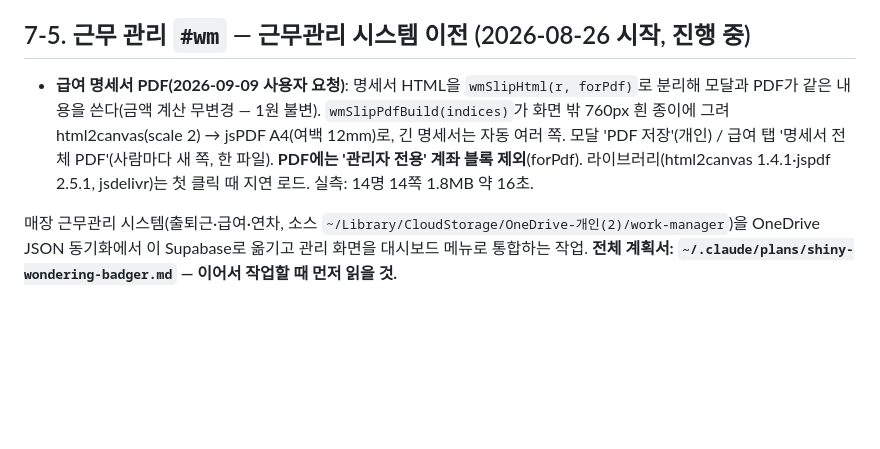
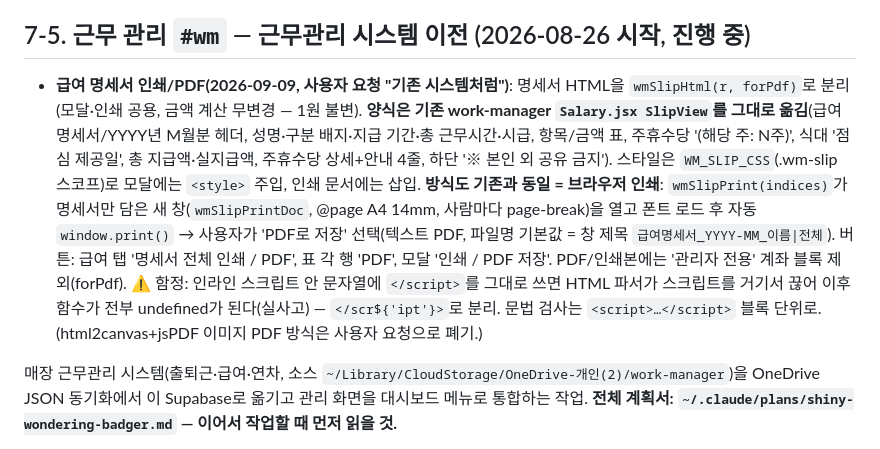
Before and after one commit to danarobe/dnrb-dashboard, a Markdown page: CLAUDE.md, the part around the change. Rendered like a GitHub page; blank space fills up the shorter version.

Commit message:
CLAUDE.md — 급여 명세서 인쇄/PDF 방식 기록
Co-Authored-By: Claude Fable 5.1 <noreply@anthropic.com>

```diff
--- a/CLAUDE.md
+++ b/CLAUDE.md
@@ -400,7 +400,7 @@ AUTHOR_FIELDS(notes/comments=author_id, likes=user_id): POST는 본인 id 필수
 - 점검 결과 건강한 것들(건드리지 말 것): Chart.js 인스턴스 destroy 전부 처리됨(meta/pt/perf/cr), btnBusy 타이머 btnIdle에서 clear, 큰 표는 innerHTML 통짜 생성(빠름), 상시 타이머 없음. 검증: 14개 메뉴 전 순회 JS 오류 0·콘솔 오류 0, 디바운스 연속 5입력→렌더 1회.
 
 ## 7-5. 근무 관리 `#wm` — 근무관리 시스템 이전 (2026-08-26 시작, 진행 중)
-- **급여 명세서 PDF(2026-09-09 사용자 요청)**: 명세서 HTML을 `wmSlipHtml(r, forPdf)`로 분리해 모달과 PDF가 같은 내용을 쓴다(금액 계산 무변경 — 1원 불변). `wmSlipPdfBuild(indices)`가 화면 밖 760px 흰 종이에 그려 html2canvas(scale 2) → jsPDF A4(여백 12mm)로, 긴 명세서는 자동 여러 쪽. 모달 'PDF 저장'(개인) / 급여 탭 '명세서 전체 PDF'(사람마다 새 쪽, 한 파일). **PDF에는 '관리자 전용' 계좌 블록 제외**(forPdf). 라이브러리(html2canvas 1.4.1·jspdf 2.5.1, jsdelivr)는 첫 클릭 때 지연 로드. 실측: 14명 14쪽 1.8MB 약 16초.
+- **급여 명세서 인쇄/PDF(2026-09-09, 사용자 요청 "기존 시스템처럼")**: 명세서 HTML을 `wmSlipHtml(r, forPdf)`로 분리(모달·인쇄 공용, 금액 계산 무변경 — 1원 불변). **양식은 기존 work-manager `Salary.jsx SlipView`를 그대로 옮김**(급여 명세서/YYYY년 M월분 헤더, 성명·구분 배지·지급 기간·총 근무시간·시급, 항목/금액 표, 주휴수당 '(해당 주: N주)', 식대 '점심 제공일', 총 지급액·실지급액, 주휴수당 상세+안내 4줄, 하단 '※ 본인 외 공유 금지'). 스타일은 `WM_SLIP_CSS`(.wm-slip 스코프)로 모달에는 `<style>` 주입, 인쇄 문서에는 삽입. **방식도 기존과 동일 = 브라우저 인쇄**: `wmSlipPrint(indices)`가 명세서만 담은 새 창(`wmSlipPrintDoc`, @page A4 14mm, 사람마다 page-break)을 열고 폰트 로드 후 자동 `window.print()` → 사용자가 'PDF로 저장' 선택(텍스트 PDF, 파일명 기본값 = 창 제목 `급여명세서_YYYY-MM_이름|전체`). 버튼: 급여 탭 '명세서 전체 인쇄 / PDF', 표 각 행 'PDF', 모달 '인쇄 / PDF 저장'. PDF/인쇄본에는 '관리자 전용' 계좌 블록 제외(forPdf). ⚠ 함정: 인라인 스크립트 안 문자열에 `</script>`를 그대로 쓰면 HTML 파서가 스크립트를 거기서 끊어 이후 함수가 전부 undefined가 된다(실사고) — `</scr${'ipt'}>`로 분리. 문법 검사는 `<script>…</script>` 블록 단위로. (html2canvas+jsPDF 이미지 PDF 방식은 사용자 요청으로 폐기.)
 
 매장 근무관리 시스템(출퇴근·급여·연차, 소스 `~/Library/CloudStorage/OneDrive-개인(2)/work-manager`)을 OneDrive JSON 동기화에서 이 Supabase로 옮기고 관리 화면을 대시보드 메뉴로 통합하는 작업. **전체 계획서: `~/.claude/plans/shiny-wondering-badger.md` — 이어서 작업할 때 먼저 읽을 것.**
 
```
